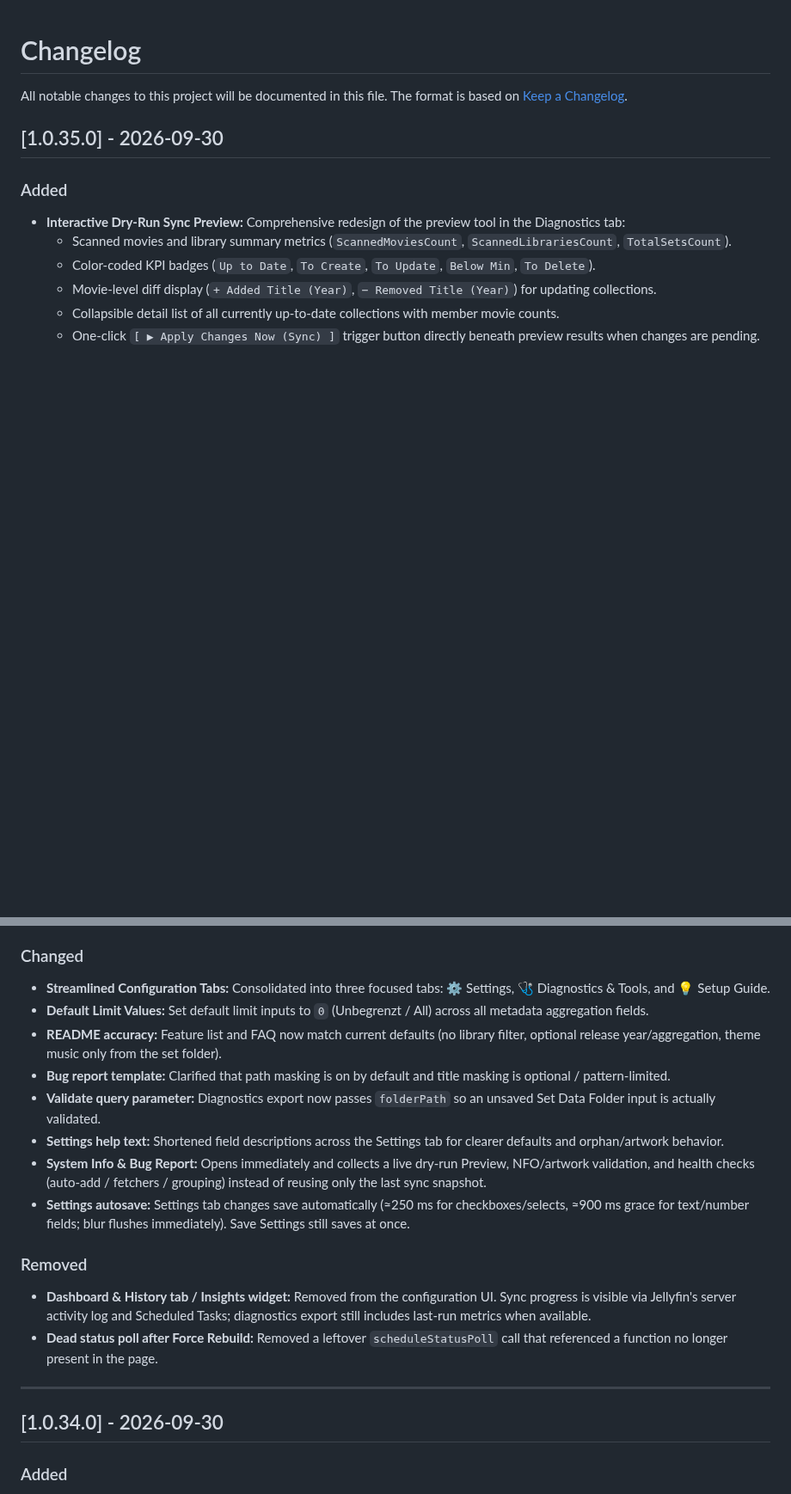
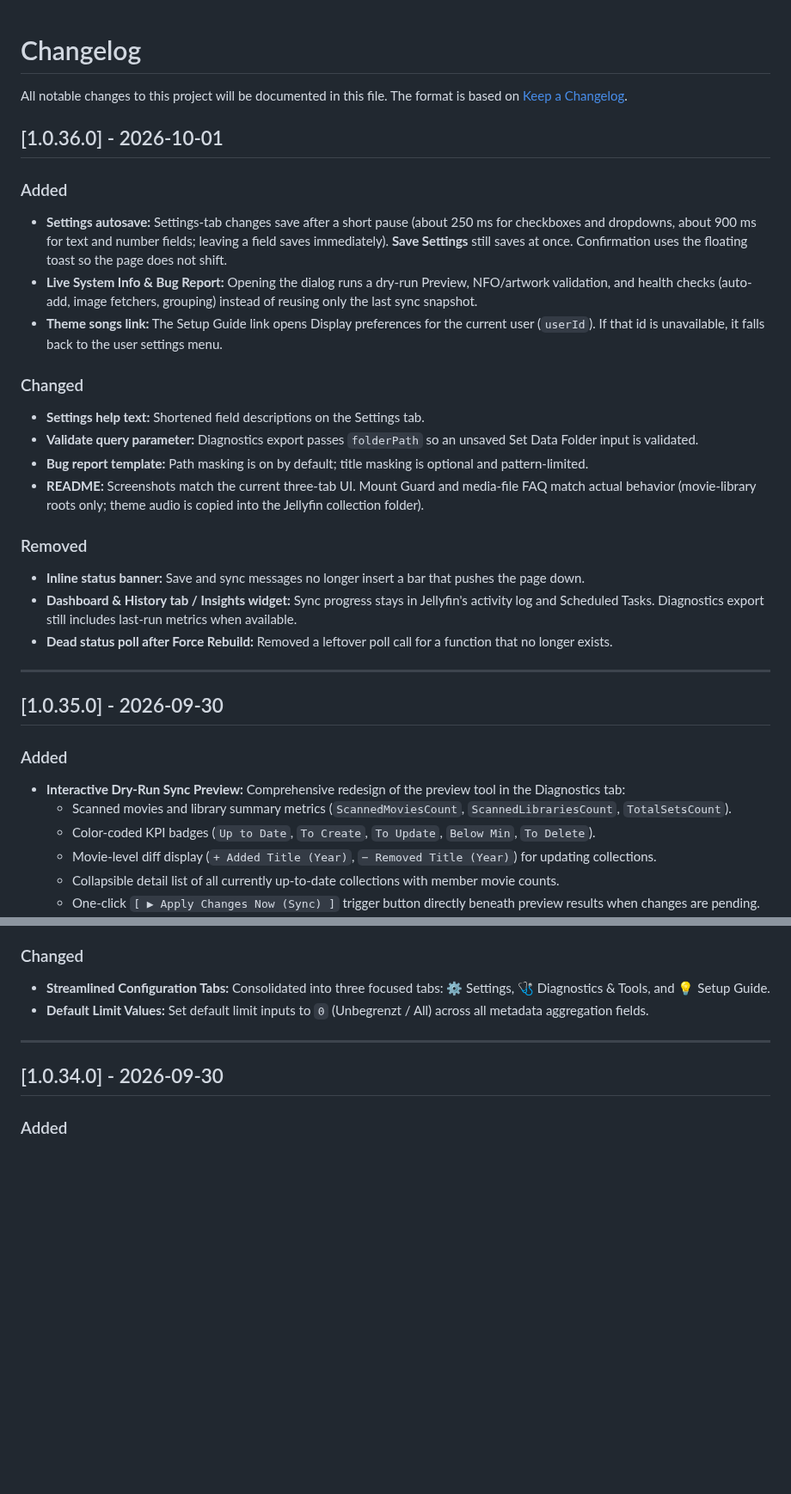
Before and after one commit to gitrys/jellyfin-local-movieset-addon, a Markdown page: CHANGELOG.md, 2 parts joined by grey strips. Shown at 86% size. GitHub-like rendering; blank space fills up the shorter version.

Commit message:
chore(release): prepare v1.0.36.0 release
Co-authored-by: Cursor <cursoragent@cursor.com>

```diff
--- a/CHANGELOG.md
+++ b/CHANGELOG.md
@@ -2,6 +2,25 @@
 
 All notable changes to this project will be documented in this file.
 The format is based on [Keep a Changelog](https://keepachangelog.com/en/1.1.0/).
+
+## [1.0.36.0] - 2026-10-01
+### Added
+- **Settings autosave:** Settings-tab changes save after a short pause (about 250 ms for checkboxes and dropdowns, about 900 ms for text and number fields; leaving a field saves immediately). **Save Settings** still saves at once. Confirmation uses the floating toast so the page does not shift.
+- **Live System Info & Bug Report:** Opening the dialog runs a dry-run Preview, NFO/artwork validation, and health checks (auto-add, image fetchers, grouping) instead of reusing only the last sync snapshot.
+- **Theme songs link:** The Setup Guide link opens Display preferences for the current user (`userId`). If that id is unavailable, it falls back to the user settings menu.
+
+### Changed
+- **Settings help text:** Shortened field descriptions on the Settings tab.
+- **Validate query parameter:** Diagnostics export passes `folderPath` so an unsaved Set Data Folder input is validated.
+- **Bug report template:** Path masking is on by default; title masking is optional and pattern-limited.
+- **README:** Screenshots match the current three-tab UI. Mount Guard and media-file FAQ match actual behavior (movie-library roots only; theme audio is copied into the Jellyfin collection folder).
+
+### Removed
+- **Inline status banner:** Save and sync messages no longer insert a bar that pushes the page down.
+- **Dashboard & History tab / Insights widget:** Sync progress stays in Jellyfin's activity log and Scheduled Tasks. Diagnostics export still includes last-run metrics when available.
+- **Dead status poll after Force Rebuild:** Removed a leftover poll call for a function that no longer exists.
+
+---
 
 ## [1.0.35.0] - 2026-09-30
 ### Added
@@ -20,16 +39,7 @@ The format is based on [Keep a Changelog](https://keepachangelog.com/en/1.1.0/).
 ### Changed
 - **Streamlined Configuration Tabs:** Consolidated into three focused tabs: ⚙️ Settings, 🩺 Diagnostics & Tools, and 💡 Setup Guide.
 - **Default Limit Values:** Set default limit inputs to `0` (Unbegrenzt / All) across all metadata aggregation fields.
-- **README accuracy:** Feature list and FAQ now match current defaults (no library filter, optional release year/aggregation, theme music only from the set folder).
-- **Bug report template:** Clarified that path masking is on by default and title masking is optional / pattern-limited.
-- **Validate query parameter:** Diagnostics export now passes `folderPath` so an unsaved Set Data Folder input is actually validated.
-- **Settings help text:** Shortened field descriptions across the Settings tab for clearer defaults and orphan/artwork behavior.
-- **System Info & Bug Report:** Opens immediately and collects a live dry-run Preview, NFO/artwork validation, and health checks (auto-add / fetchers / grouping) instead of reusing only the last sync snapshot.
-- **Settings autosave:** Settings tab changes save automatically (≈250&nbsp;ms for checkboxes/selects, ≈900&nbsp;ms grace for text/number fields; blur flushes immediately). Save Settings still saves at once.
 
-### Removed
-- **Dashboard & History tab / Insights widget:** Removed from the configuration UI. Sync progress is visible via Jellyfin's server activity log and Scheduled Tasks; diagnostics export still includes last-run metrics when available.
-- **Dead status poll after Force Rebuild:** Removed a leftover `scheduleStatusPoll` call that referenced a function no longer present in the page.
 ---
 
 ## [1.0.34.0] - 2026-09-30
```
Also changed, not shown: README.md (+3 -3 lines), images/plugin_diagnostics.png, images/plugin_diagnostics_preview.png, images/plugin_settings.png, images/plugin_setup_guide.png, 2 other files.
